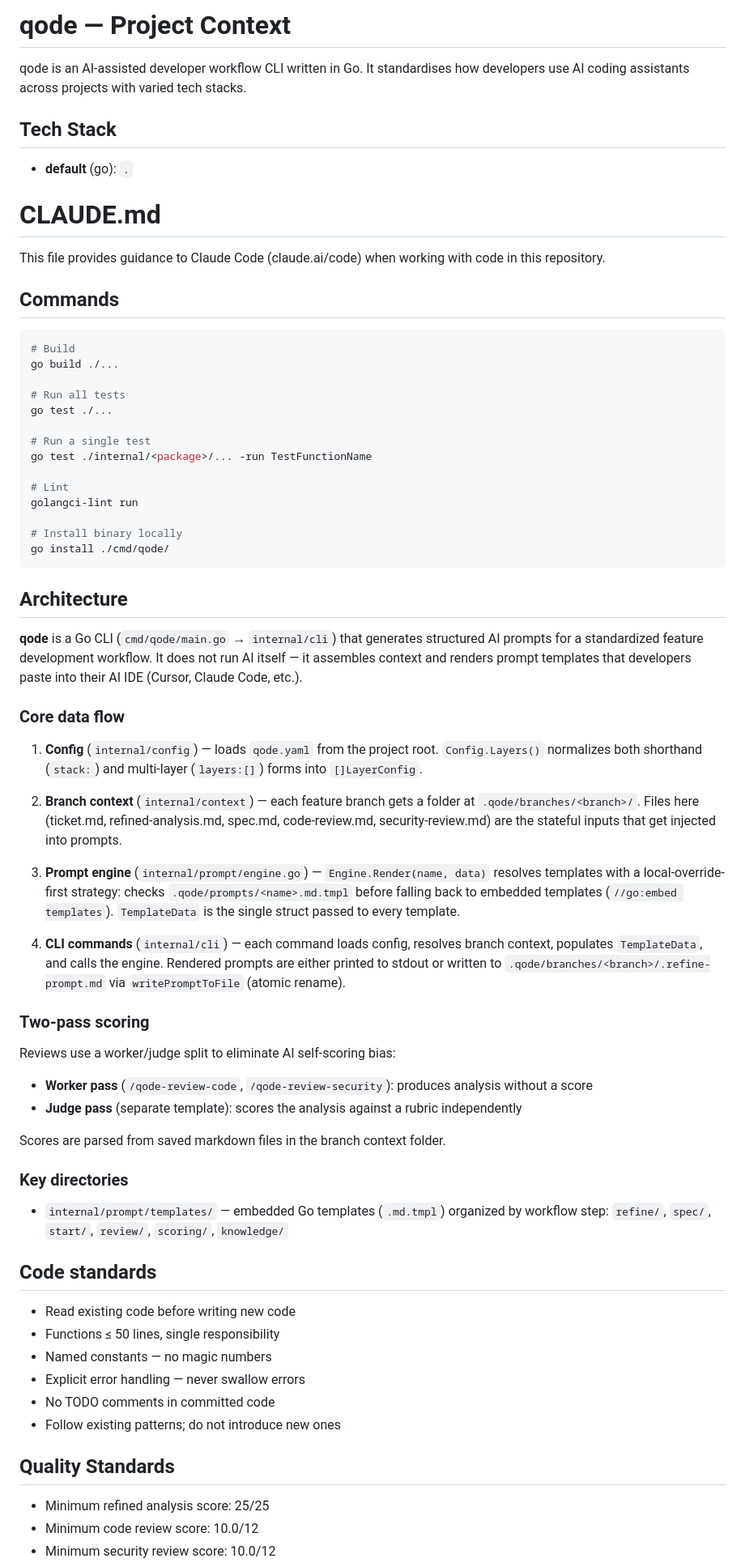
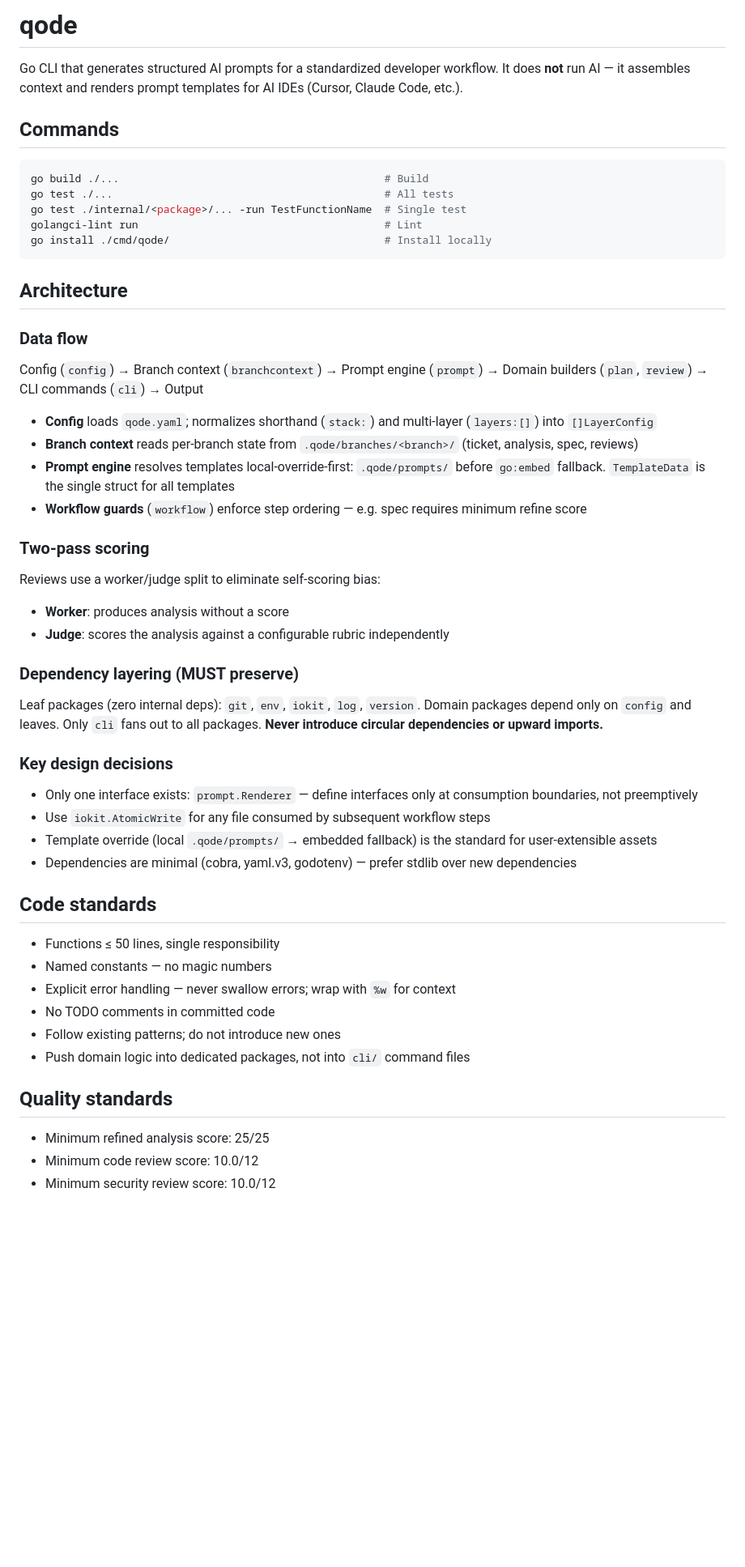
Before and after one commit to nqode-io/qode, a Markdown page: CLAUDE.md, the part around one of its changes. Shown at 81% size. GitHub-like rendering; blank space fills up the shorter version.

````diff
--- a/CLAUDE.md
+++ b/CLAUDE.md
@@ -1,71 +1,56 @@
-# qode — Project Context
+# qode
 
-qode is an AI-assisted developer workflow CLI written in Go. It standardises how developers use AI coding assistants across projects with varied tech stacks.
-
-## Tech Stack
-
-- **default** (go): `.`
-
-# CLAUDE.md
-
-This file provides guidance to Claude Code (claude.ai/code) when working with code in this repository.
+Go CLI that generates structured AI prompts for a standardized developer workflow. It does **not** run AI — it assembles context and renders prompt templates for AI IDEs (Cursor, Claude Code, etc.).
 
 ## Commands
 
 ```bash
-# Build
-go build ./...
-
-# Run all tests
-go test ./...
-
-# Run a single test
-go test ./internal/<package>/... -run TestFunctionName
-
-# Lint
-golangci-lint run
-
-# Install binary locally
-go install ./cmd/qode/
+go build ./...                                          # Build
+go test ./...                                           # All tests
+go test ./internal/<package>/... -run TestFunctionName  # Single test
+golangci-lint run                                       # Lint
+go install ./cmd/qode/                                  # Install locally
 ```
 
 ## Architecture
 
-**qode** is a Go CLI (`cmd/qode/main.go` → `internal/cli`) that generates structured AI prompts for a standardized feature development workflow. It does not run AI itself — it assembles context and renders prompt templates that developers paste into their AI IDE (Cursor, Claude Code, etc.).
+### Data flow
 
-### Core data flow
+Config (`config`) → Branch context (`branchcontext`) → Prompt engine (`prompt`) → Domain builders (`plan`, `review`) → CLI commands (`cli`) → Output
 
-1. **Config** (`internal/config`) — loads `qode.yaml` from the project root. `Config.Layers()` normalizes both shorthand (`stack:`) and multi-layer (`layers:[]`) forms into `[]LayerConfig`.
-
-2. **Branch context** (`internal/context`) — each feature branch gets a folder at `.qode/branches/<branch>/`. Files here (ticket.md, refined-analysis.md, spec.md, code-review.md, security-review.md) are the stateful inputs that get injected into prompts.
-
-3. **Prompt engine** (`internal/prompt/engine.go`) — `Engine.Render(name, data)` resolves templates with a local-override-first strategy: checks `.qode/prompts/<name>.md.tmpl` before falling back to embedded templates (`//go:embed templates`). `TemplateData` is the single struct passed to every template.
-
-4. **CLI commands** (`internal/cli`) — each command loads config, resolves branch context, populates `TemplateData`, and calls the engine. Rendered prompts are either printed to stdout or written to `.qode/branches/<branch>/.refine-prompt.md` via `writePromptToFile` (atomic rename).
+- **Config** loads `qode.yaml`; normalizes shorthand (`stack:`) and multi-layer (`layers:[]`) into `[]LayerConfig`
+- **Branch context** reads per-branch state from `.qode/branches/<branch>/` (ticket, analysis, spec, reviews)
+- **Prompt engine** resolves templates local-override-first: `.qode/prompts/` before `go:embed` fallback. `TemplateData` is the single struct for all templates
+- **Workflow guards** (`workflow`) enforce step ordering — e.g. spec requires minimum refine score
 
 ### Two-pass scoring
 
-Reviews use a worker/judge split to eliminate AI self-scoring bias:
+Reviews use a worker/judge split to eliminate self-scoring bias:
 
-- **Worker pass** (`/qode-review-code`, `/qode-review-security`): produces analysis without a score
-- **Judge pass** (separate template): scores the analysis against a rubric independently
+- **Worker**: produces analysis without a score
+- **Judge**: scores the analysis against a configurable rubric independently
 
-Scores are parsed from saved markdown files in the branch context folder.
+### Dependency layering (MUST preserve)
 
-### Key directories
+Leaf packages (zero internal deps): `git`, `env`, `iokit`, `log`, `version`. Domain packages depend only on `config` and leaves. Only `cli` fans out to all packages. **Never introduce circular dependencies or upward imports.**
 
-- `internal/prompt/templates/` — embedded Go templates (`.md.tmpl`) organized by workflow step: `refine/`, `spec/`, `start/`, `review/`, `scoring/`, `knowledge/`
+### Key design decisions
+
+- Only one interface exists: `prompt.Renderer` — define interfaces only at consumption boundaries, not preemptively
+- Use `iokit.AtomicWrite` for any file consumed by subsequent workflow steps
+- Template override (local `.qode/prompts/` → embedded fallback) is the standard for user-extensible assets
+- Dependencies are minimal (cobra, yaml.v3, godotenv) — prefer stdlib over new dependencies
 
 ## Code standards
 
-- Read existing code before writing new code
 - Functions ≤ 50 lines, single responsibility
 - Named constants — no magic numbers
-- Explicit error handling — never swallow errors
+- Explicit error handling — never swallow errors; wrap with `%w` for context
 - No TODO comments in committed code
 - Follow existing patterns; do not introduce new ones
+- Push domain logic into dedicated packages, not into `cli/` command files
 
-## Quality Standards
+## Quality standards
 
 - Minimum refined analysis score: 25/25
 - Minimum code review score: 10.0/12
````
Also changed, not shown: other parts of CLAUDE.md (+4 -4 lines), 1 other file.
